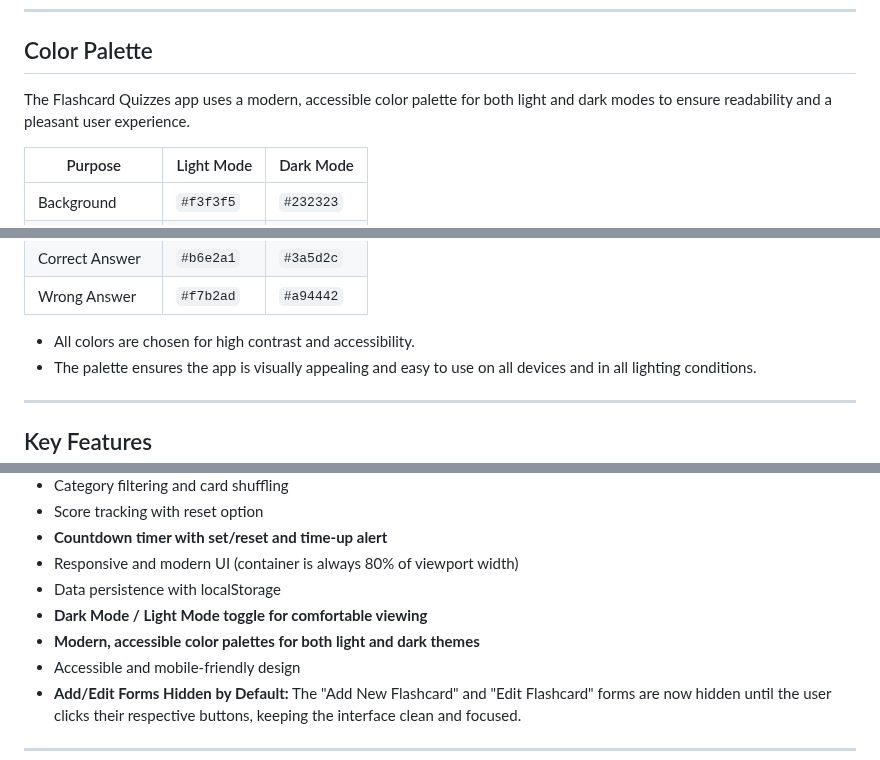
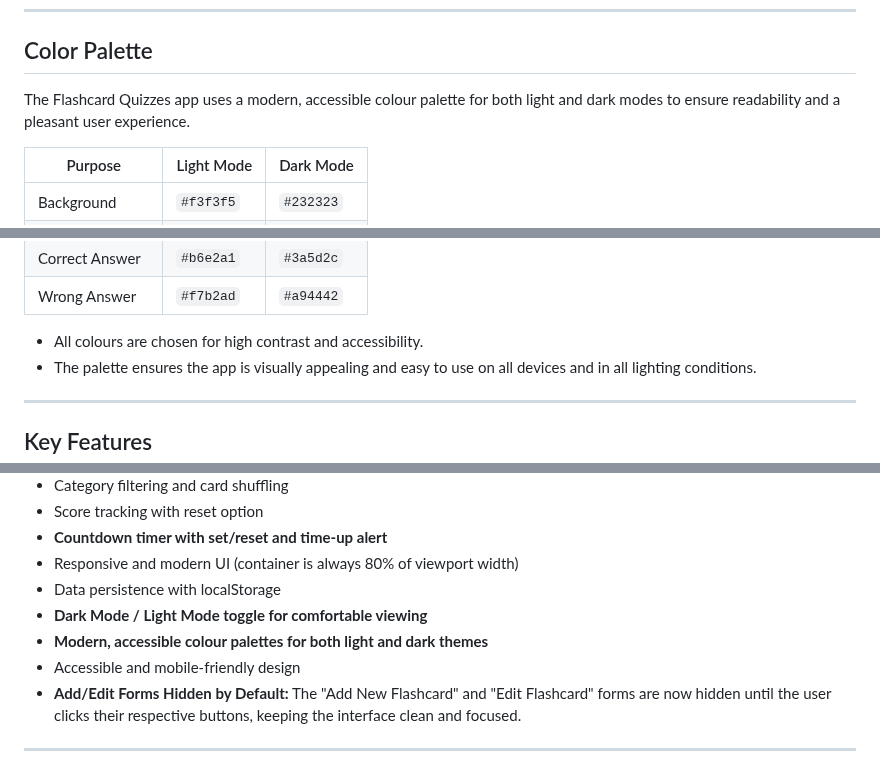
Before and after one commit to Sandhya80/Custom-Flashcards, a Markdown page: README.md, 3 parts joined by grey strips. Rendered like a GitHub page.

```diff
--- a/README.md
+++ b/README.md
@@ -110,7 +110,7 @@ To ensure fast load times and a smooth user experience, Flashcard Quizzes follow
 
 ## Color Palette
 
-The Flashcard Quizzes app uses a modern, accessible color palette for both light and dark modes to ensure readability and a pleasant user experience.
+The Flashcard Quizzes app uses a modern, accessible colour palette for both light and dark modes to ensure readability and a pleasant user experience.
 
 | Purpose                | Light Mode         | Dark Mode         |
 |------------------------|-------------------|-------------------|
@@ -122,7 +122,7 @@ The Flashcard Quizzes app uses a modern, accessible color palette for both light
 | Correct Answer         | `#b6e2a1`         | `#3a5d2c`         |
 | Wrong Answer           | `#f7b2ad`         | `#a94442`         |
 
-- All colors are chosen for high contrast and accessibility.
+- All colours are chosen for high contrast and accessibility.
 - The palette ensures the app is visually appealing and easy to use on all devices and in all lighting conditions.
 
 ---
@@ -138,7 +138,7 @@ The Flashcard Quizzes app uses a modern, accessible color palette for both light
 - Responsive and modern UI (container is always 80% of viewport width)
 - Data persistence with localStorage
 - **Dark Mode / Light Mode toggle for comfortable viewing**
-- **Modern, accessible color palettes for both light and dark themes**
+- **Modern, accessible colour palettes for both light and dark themes**
 - Accessible and mobile-friendly design
 - **Add/Edit Forms Hidden by Default:** The "Add New Flashcard" and "Edit Flashcard" forms are now hidden until the user clicks their respective buttons, keeping the interface clean and focused.
 
```
Also changed, not shown: other parts of README.md (+4 -4 lines).
